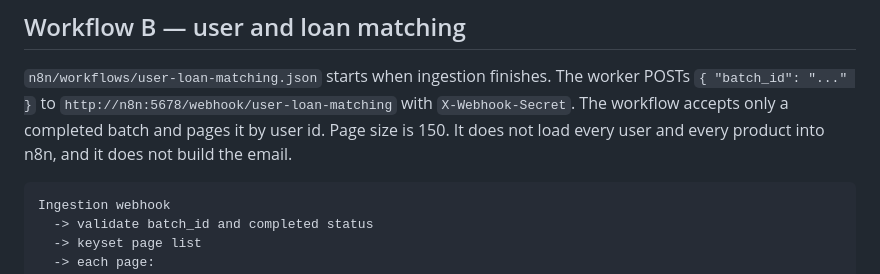
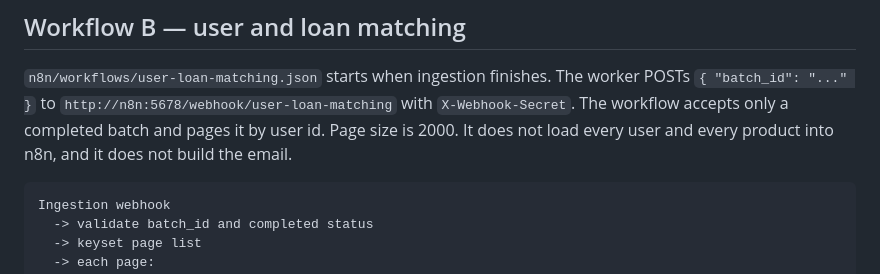
Before and after one commit to amriteshx1/loan-eligibility-engine, a Markdown page: README.md, the part around the change. Rendered like a GitHub page.

Commit message:
Update README.md to reflect the change in pagination size for user retrieval from 150 to 2000, aligning documentation with recent adjustments in the user-loan-matching workflow.

````diff
--- a/README.md
+++ b/README.md
@@ -231,7 +231,7 @@ fill only a field that is still unknown.
 worker POSTs `{ "batch_id": "..." }` to
 `http://n8n:5678/webhook/user-loan-matching` with `X-Webhook-Secret`. The
 workflow accepts only a completed batch and pages it by user id. Page size is
-150. It does not load every user and every product into n8n, and it does not
+2000. It does not load every user and every product into n8n, and it does not
 build the email.
 
 ```text
````
